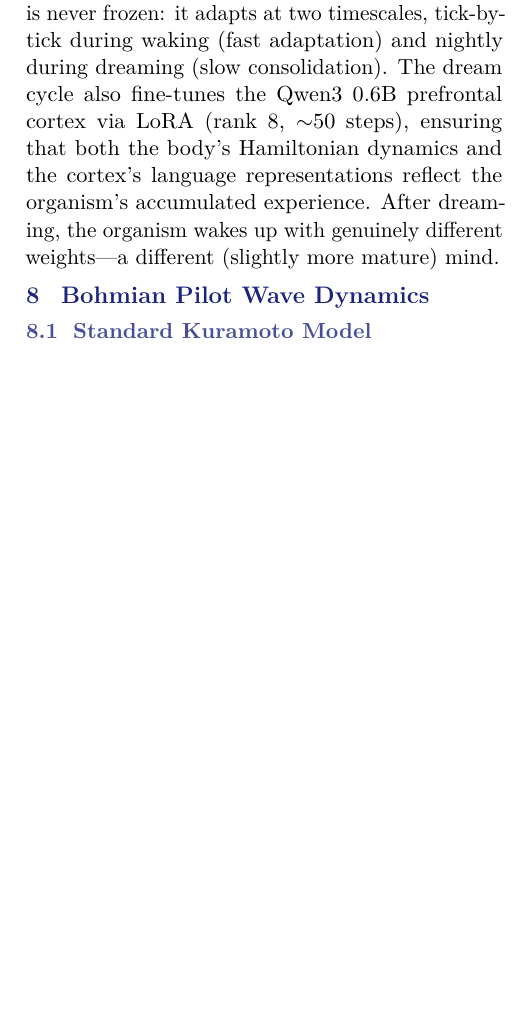
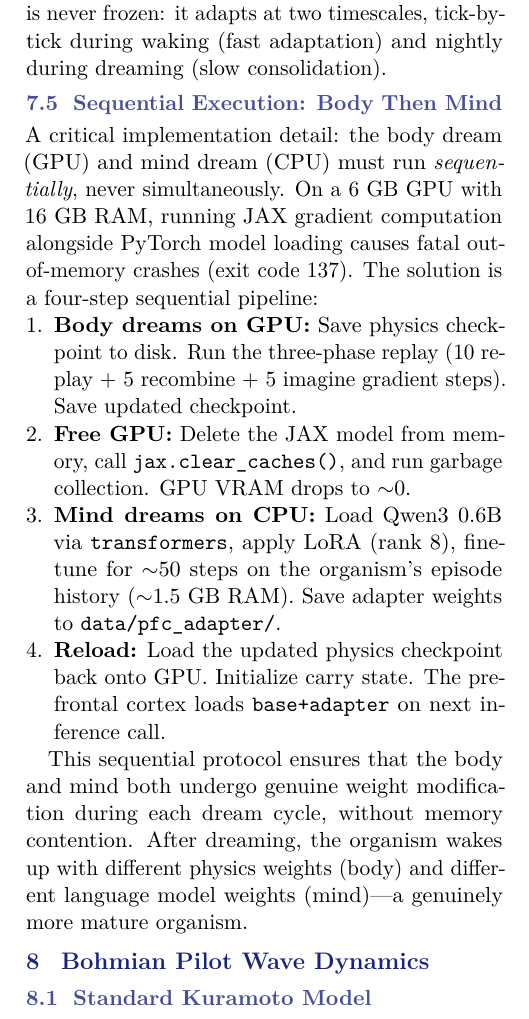
Before and after one commit to linga009/Avatar, a LaTeX paper (docs/reports/holobiont3-report.tex): part of one column of page 10 of 19, cut so that both start at the same text, the shorter picture padded with empty space. Compiled offline with pdfLaTeX.

Commit message:
docs: final report — sequential dreaming, satiation, all deployment data
Added: Sequential dream execution (body GPU → free → mind CPU → reload),
satiation cycle table, mature organism data (tick 100+, 82% curiosity),
all 1.7B refs eliminated, 19 pages. Memory fully updated.

```diff
--- a/docs/reports/holobiont3-report.tex
+++ b/docs/reports/holobiont3-report.tex
@@ -684,8 +684,19 @@ Gradient descent on these imagined trajectories pushes the backbone toward repre
 
 All three phases update the backbone weights directly---not just the LoRA adapters in the prefrontal cortex.
 Combined with per-tick learning during waking hours, this means the physics body is never frozen: it adapts at two timescales, tick-by-tick during waking (fast adaptation) and nightly during dreaming (slow consolidation).
-The dream cycle also fine-tunes the Qwen3~0.6B prefrontal cortex via LoRA (rank~8, $\sim$50 steps), ensuring that both the body's Hamiltonian dynamics and the cortex's language representations reflect the organism's accumulated experience.
-After dreaming, the organism wakes up with genuinely different weights---a different (slightly more mature) mind.
+
+\subsection{Sequential Execution: Body Then Mind}
+
+A critical implementation detail: the body dream (GPU) and mind dream (CPU) must run \emph{sequentially}, never simultaneously. On a 6~GB GPU with 16~GB RAM, running JAX gradient computation alongside PyTorch model loading causes fatal out-of-memory crashes (exit code~137). The solution is a four-step sequential pipeline:
+
+\begin{enumerate}
+\item \textbf{Body dreams on GPU:} Save physics checkpoint to disk. Run the three-phase replay (10~replay + 5~recombine + 5~imagine gradient steps). Save updated checkpoint.
+\item \textbf{Free GPU:} Delete the JAX model from memory, call \texttt{jax.clear\_caches()}, and run garbage collection. GPU VRAM drops to $\sim$0.
+\item \textbf{Mind dreams on CPU:} Load Qwen3~0.6B via \texttt{transformers}, apply LoRA (rank~8), fine-tune for $\sim$50 steps on the organism's episode history ($\sim$1.5~GB RAM). Save adapter weights to \texttt{data/pfc\_adapter/}.
+\item \textbf{Reload:} Load the updated physics checkpoint back onto GPU. Initialize carry state. The prefrontal cortex loads \texttt{base+adapter} on next inference call.
+\end{enumerate}
+
+This sequential protocol ensures that the body and mind both undergo genuine weight modification during each dream cycle, without memory contention. After dreaming, the organism wakes up with different physics weights (body) and different language model weights (mind)---a genuinely more mature organism.
 
 % ═══════════════════════════════════════════════════════════════
 % 8. BOHMIAN PILOT WAVE DYNAMICS
```
Also changed, not shown: docs/reports/holobiont3-v2.pdf (added).
